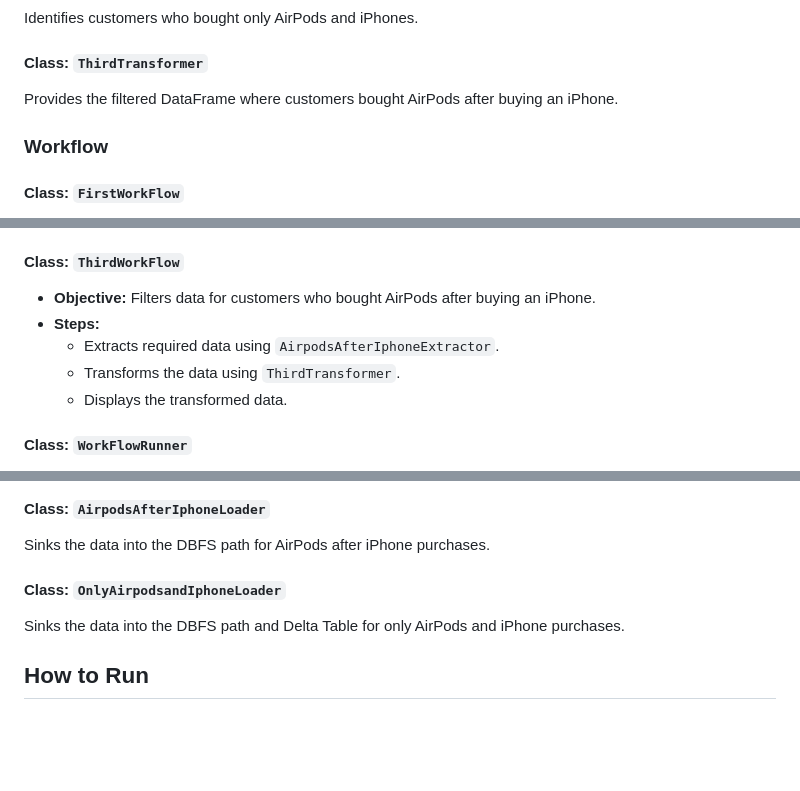
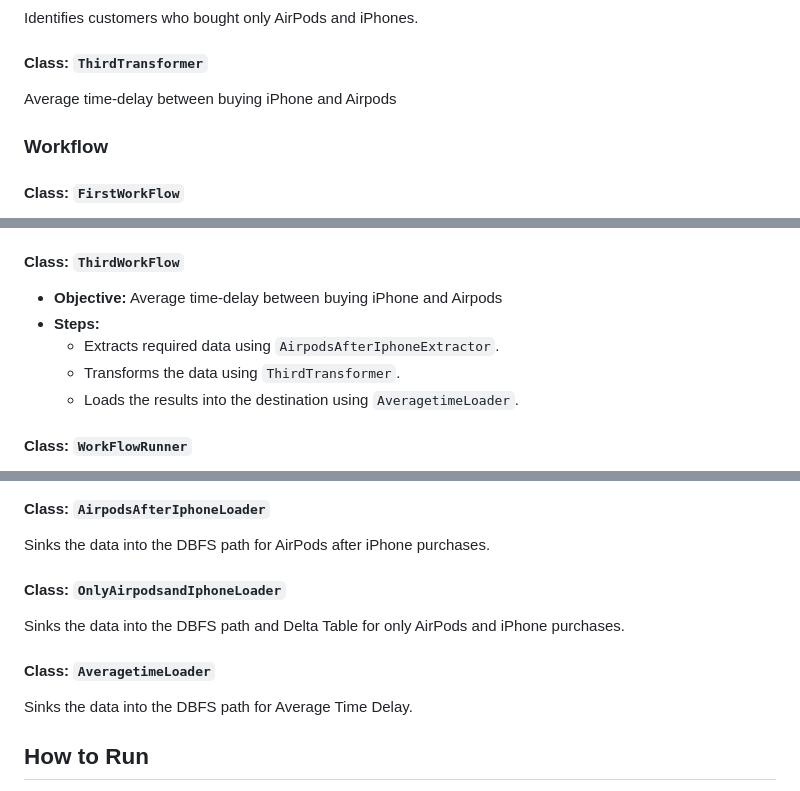
Before and after one commit to Naga-Manohar-Y/Apple_Data_Analysis, a Markdown page: README.md, 3 parts joined by grey strips. Rendered like a GitHub page; blank space fills up the shorter version.

```diff
--- a/README.md
+++ b/README.md
@@ -58,7 +58,7 @@ Identifies customers who bought AirPods after buying an iPhone.
 Identifies customers who bought only AirPods and iPhones.
 
 #### Class: `ThirdTransformer`
-Provides the filtered DataFrame where customers bought AirPods after buying an iPhone.
+Average time-delay between buying iPhone and Airpods
 
 ### Workflow
 #### Class: `FirstWorkFlow`
@@ -76,11 +76,11 @@ Provides the filtered DataFrame where customers bought AirPods after buying an i
   - Loads the results into the destination using `OnlyAirpodsandIphoneLoader`.
 
 #### Class: `ThirdWorkFlow`
-- **Objective:** Filters data for customers who bought AirPods after buying an iPhone.
+- **Objective:** Average time-delay between buying iPhone and Airpods
 - **Steps:**
   - Extracts required data using `AirpodsAfterIphoneExtractor`.
   - Transforms the data using `ThirdTransformer`.
-  - Displays the transformed data.
+  - Loads the results into the destination using `AveragetimeLoader`.
 
 #### Class: `WorkFlowRunner`
 - **Objective:** Runs the specified workflow.
@@ -98,6 +98,9 @@ Sinks the data into the DBFS path for AirPods after iPhone purchases.
 #### Class: `OnlyAirpodsandIphoneLoader`
 Sinks the data into the DBFS path and Delta Table for only AirPods and iPhone purchases.
 
+#### Class: `AveragetimeLoader`
+Sinks the data into the DBFS path for Average Time Delay.
+
 ## How to Run
 1. Ensure all data files (`Customer_Updated.csv`, `Products_Updated.csv`, `Transaction_Updated.csv`) are available in DBFS.
 2. Run the appropriate workflow by instantiating `WorkFlowRunner` with the desired workflow name.
```
